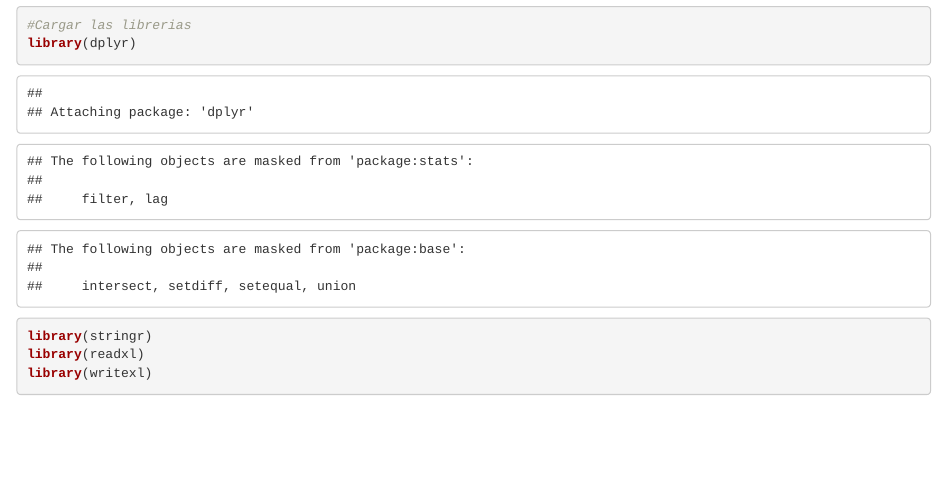
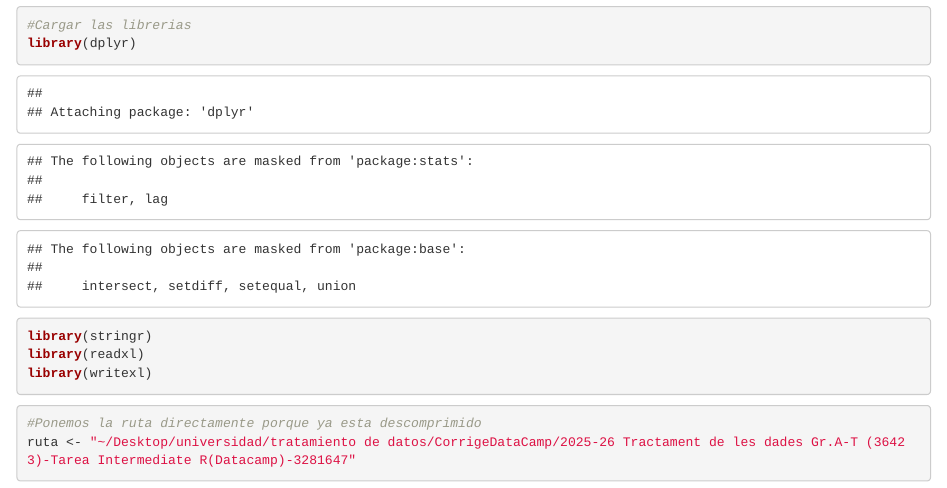
Before and after one commit to iponhuer/CorrigeDataCamp, an R Markdown document (puntos.Rmd): the page in a window 1100 px wide, from 210 px down. Rendered offline with R 4.5, knitr and Pandoc, with nearby package versions.

Commit message:
Ruta porque el zip al guardarlo ya se ha descomprimido

````diff
--- a/puntos.Rmd
+++ b/puntos.Rmd
@@ -21,3 +21,8 @@ library(stringr)
 library(readxl)
 library(writexl)
 ```
+
+```{r}
+#Ponemos la ruta directamente porque ya esta descomprimido
+ruta <- "~/Desktop/universidad/tratamiento de datos/CorrigeDataCamp/2025-26 Tractament de les dades Gr.A-T (36423)-Tarea Intermediate R(Datacamp)-3281647"
+```
````
